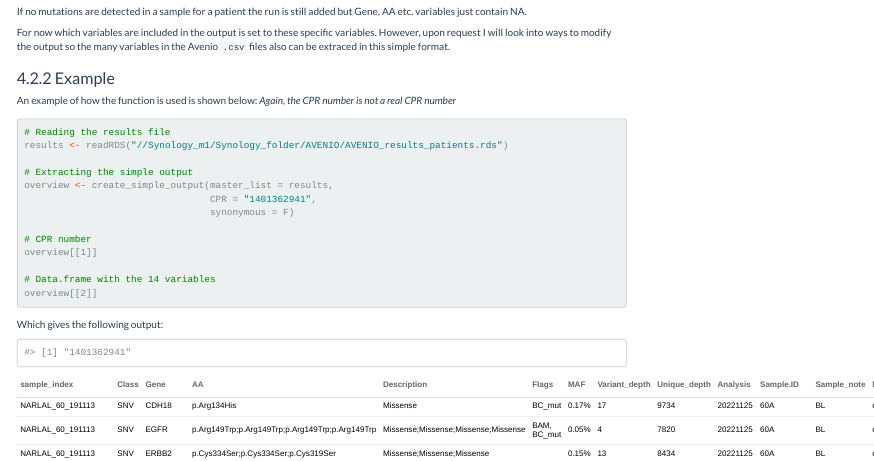
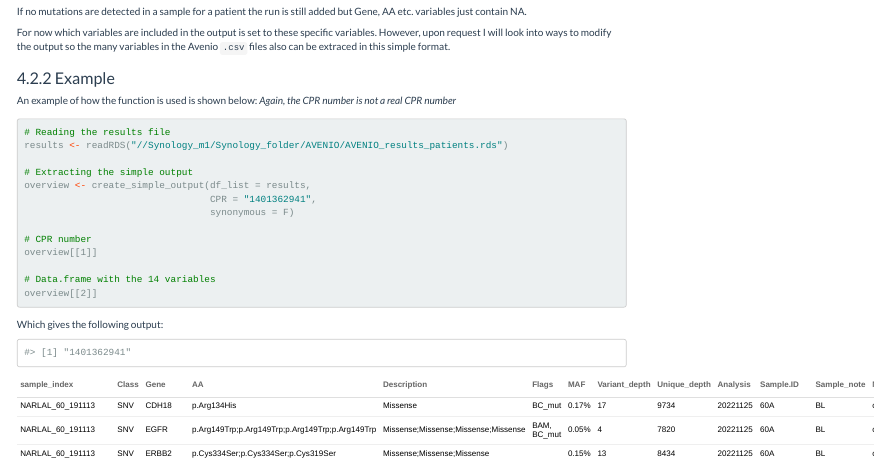
Before and after one commit to CTrierMaansson/AvenioUpdate, an R Markdown document (AvenioUpdate_manual.Rmd): the page in a window 1100 px wide, from 6330 px down. The pictures show the output file AvenioUpdate_manual.html that the author committed with the source, opened offline.

Commit message:
fixing master_list to df_list

```diff
--- a/AvenioUpdate_manual.Rmd
+++ b/AvenioUpdate_manual.Rmd
@@ -549,7 +549,7 @@ An example of how the function is used is shown below:
 results <- readRDS("//Synology_m1/Synology_folder/AVENIO/AVENIO_results_patients.rds")
 
 # Extracting the simple output
-overview <- create_simple_output(master_list = results,
+overview <- create_simple_output(df_list = results,
                                  CPR = "1401362941",
                                  synonymous = F)
 
```
Also changed, not shown: AvenioUpdate_manual.html.
